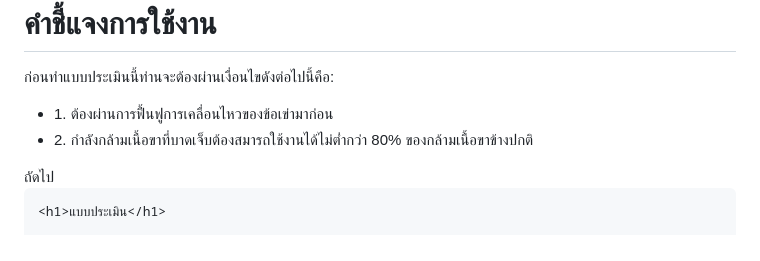
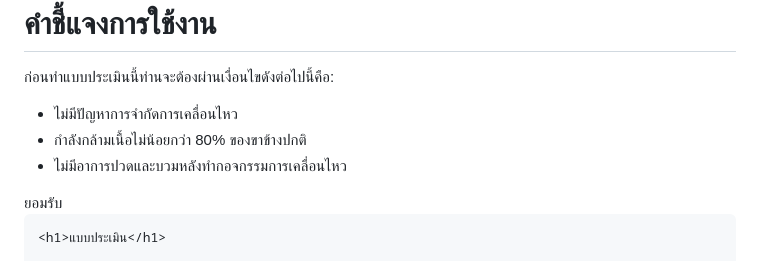
Before and after one commit to ACL-tester/ACL-tester.github.io, a Markdown page: README.md, the part around the change. Rendered like a GitHub page.

```diff
--- a/README.md
+++ b/README.md
@@ -139,10 +139,11 @@
         <h1>คำชี้แจงการใช้งาน</h1>
         <p>ก่อนทำแบบประเมินนี้ท่านจะต้องผ่านเงื่อนไขดังต่อไปนี้คือ:</p>
         <ul style="text-align: left;">
-            <li>1. ต้องผ่านการฟื้นฟูการเคลื่อนไหวของข้อเข่ามาก่อน</li>
-            <li>2. กำลังกล้ามเนื้อขาที่บาดเจ็บต้องสมารถใช้งานได้ไม่ต่ำกว่า 80% ของกล้ามเนื้อขาข้างปกติ</li>
+            <li> ไม่มีปัญหาการจำกัดการเคลื่อนไหว</li>
+            <li> กำลังกล้ามเนื้อไม่น้อยกว่า 80% ของขาข้างปกติ</li>
+            <li> ไม่มีอาการปวดและบวมหลังทำกอจกรรมการเคลื่อนไหว</li>
         </ul>
-        <button class="submit-btn" onclick="nextPage()">ถัดไป</button>
+        <button class="submit-btn" onclick="nextPage()">ยอมรับ</button>
     </div>
 
     <h1>แบบประเมิน</h1>
```
